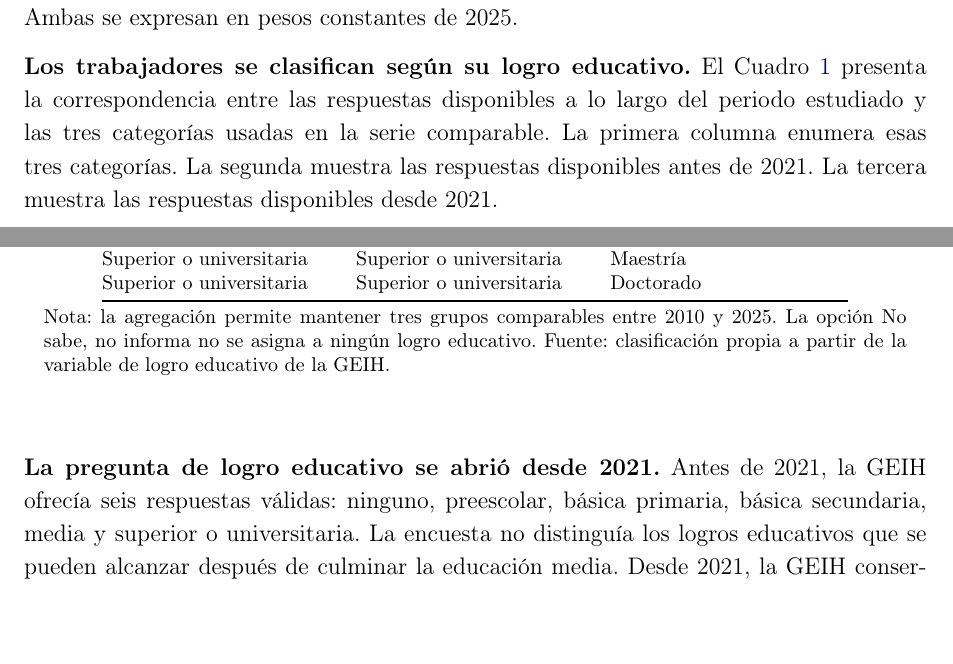
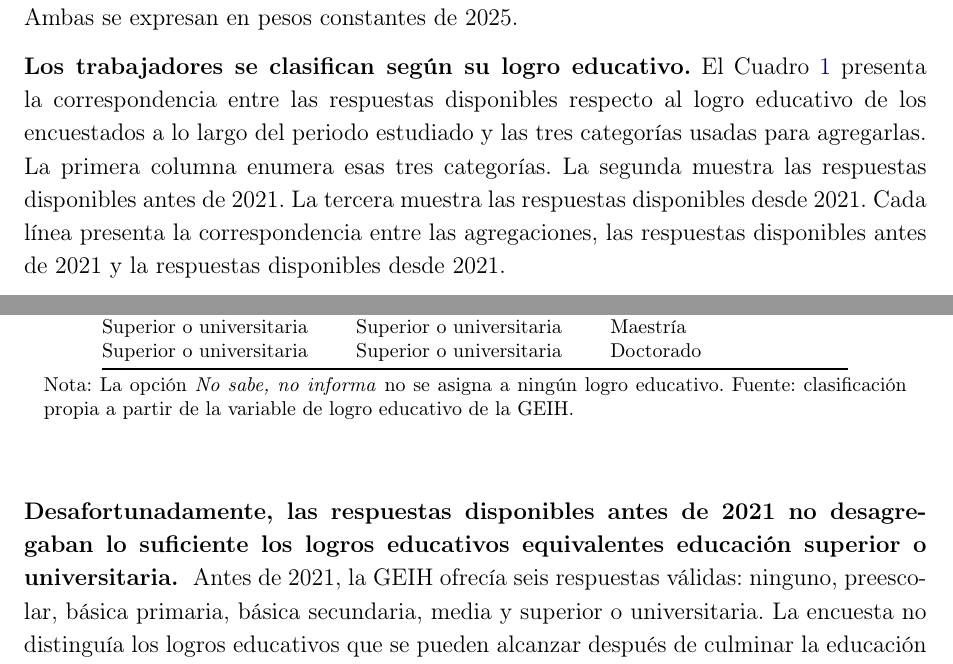
Before and after one commit to oliverpardo1979/Informe_Educacion, a LaTeX document (main.tex, which reads Paper/sections/CuerpoInformeRemuneracionEducacionGEIH.tex): two parts of pages 5 and 6 of 30, joined at a grey line, cut so that both start at the same text, the shorter picture padded with empty space. Compiled offline with pdfLaTeX.

Commit message:
Edits methofdology

```diff
--- a/Paper/sections/CuerpoInformeRemuneracionEducacionGEIH.tex
+++ b/Paper/sections/CuerpoInformeRemuneracionEducacionGEIH.tex
@@ -19,7 +19,7 @@
 
 \textbf{El informe calcula la remuneración laboral a partir de la Gran Encuesta Integrada de Hogares (GEIH) para 2010--2025.} A partir de los ingresos laborales devengados el último mes y las horas trabajadas la última semana se construyen dos medidas: la remuneración mensual por trabajador y la remuneración por hora trabajada. Ambas se expresan en pesos constantes de 2025.
 
-\textbf{Los trabajadores se clasifican según su logro educativo.} El Cuadro \ref{tab:mapeo_logros_educativos} presenta la correspondencia entre las respuestas disponibles a lo largo del periodo estudiado y las tres categorías usadas en la serie comparable. La primera columna enumera esas tres categorías. La segunda muestra las respuestas disponibles antes de 2021. La tercera muestra las respuestas disponibles desde 2021.
+\textbf{Los trabajadores se clasifican según su logro educativo.} El Cuadro \ref{tab:mapeo_logros_educativos} presenta la correspondencia entre las respuestas disponibles respecto al logro educativo de los encuestados a lo largo del periodo estudiado y las tres categorías usadas para agregarlas. La primera columna enumera esas tres categorías. La segunda muestra las respuestas disponibles antes de 2021. La tercera muestra las respuestas disponibles desde 2021. Cada línea presenta la correspondencia entre las agregaciones, las respuestas disponibles antes de 2021 y la respuestas disponibles desde 2021.
 
 \begin{table}[H]
 \centering
@@ -46,10 +46,11 @@ Superior o universitaria & Superior o universitaria & Maestría \\
 Superior o universitaria & Superior o universitaria & Doctorado \\
 \bottomrule
 \end{tabular}
-\caption*{\footnotesize Nota: la agregación permite mantener tres grupos comparables entre 2010 y 2025. La opción No sabe, no informa no se asigna a ningún logro educativo. Fuente: clasificación propia a partir de la variable de logro educativo de la GEIH.}
+\caption*{\footnotesize Nota: La opción \textit{No sabe, no informa} no se asigna a ningún logro educativo. Fuente: clasificación propia a partir de la variable de logro educativo de la GEIH.}
 \end{table}
 
-\textbf{La pregunta de logro educativo se abrió desde 2021.} Antes de 2021, la GEIH ofrecía seis respuestas válidas: ninguno, preescolar, básica primaria, básica secundaria, media y superior o universitaria. La encuesta no distinguía los logros educativos que se pueden alcanzar después de culminar la educación media. Desde 2021, la GEIH conserva las primeras cuatro respuestas, separa media en media académica y media técnica, y permite distinguir entre normalista, técnica profesional, tecnológica, universitaria, especialización, maestría y doctorado. Para mantener una serie larga comparable, el informe homologa esas respuestas en tres grupos: primaria o menos, secundaria o media y superior o universitaria. Normalista se clasifica en superior o universitaria porque desde 2021 aparece como una respuesta distinta de básica secundaria y media, asociada con formación posterior a la media.
+\textbf{Desafortunadamente, las respuestas disponibles antes de 2021 no desagregaban lo suficiente los logros educativos equivalentes educación superior o universitaria.
+} Antes de 2021, la GEIH ofrecía seis respuestas válidas: ninguno, preescolar, básica primaria, básica secundaria, media y superior o universitaria. La encuesta no distinguía los logros educativos que se pueden alcanzar después de culminar la educación media. Desde 2021, la GEIH conserva las primeras cuatro respuestas, separa media en media académica y media técnica, y permite distinguir entre normalista, técnica profesional, tecnológica, universitaria, especialización, maestría y doctorado. Para mantener una serie larga comparable, el informe homologa esas respuestas en tres grupos: primaria o menos, secundaria o media y superior o universitaria. Normalista se clasifica en superior o universitaria porque desde 2021 aparece como una respuesta distinta de básica secundaria y media, asociada con formación posterior a la media.
 
 \subsection{Descomposición del crecimiento de la remuneración}
 
```
